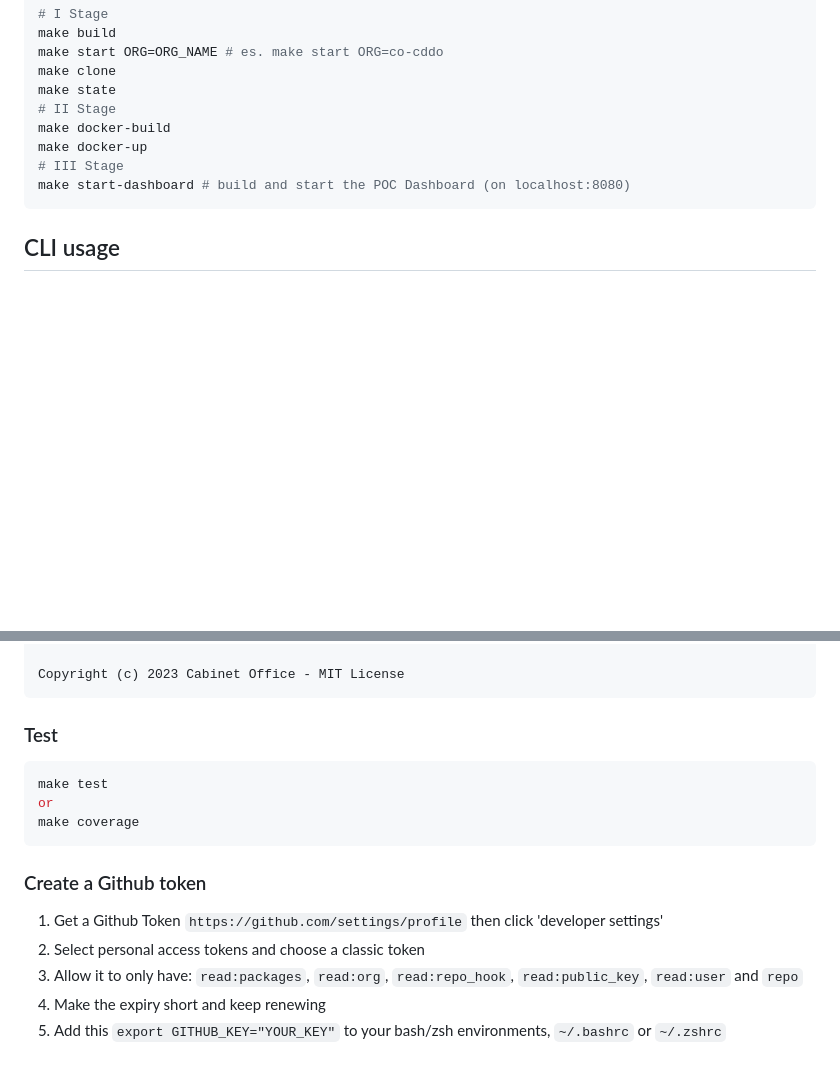
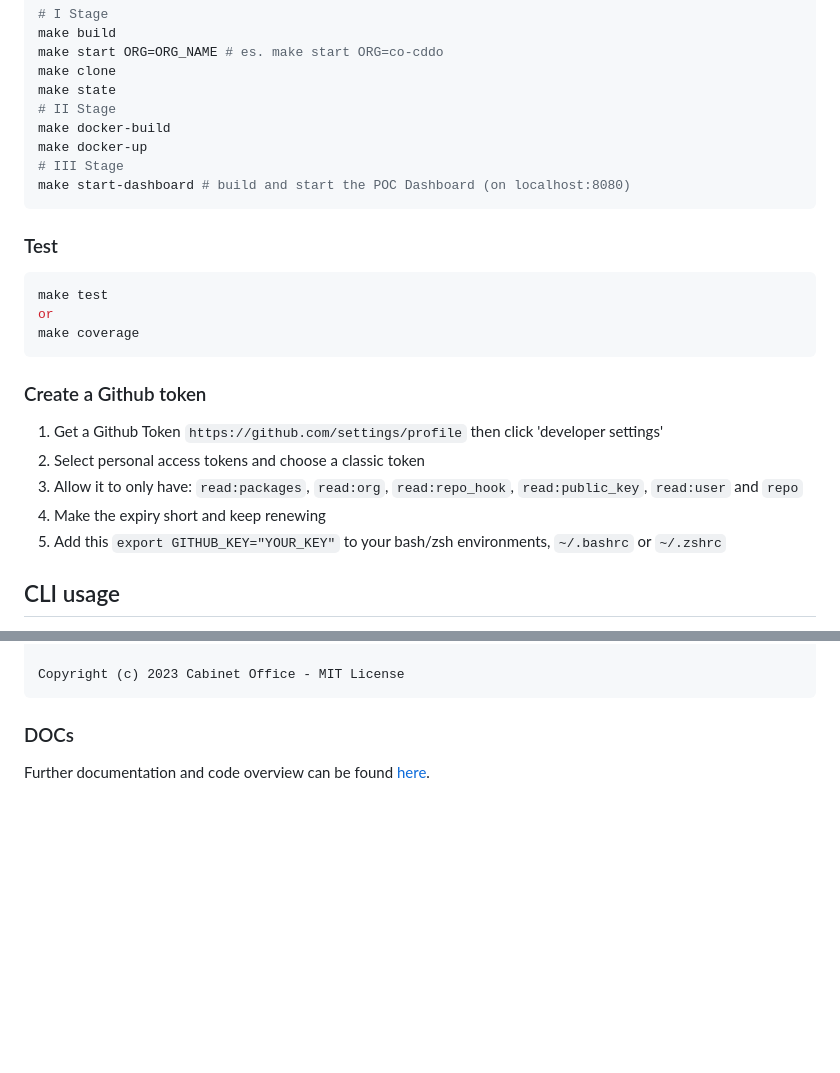
Before and after one commit to cabinetoffice/internal-dependency-checker, a Markdown page: README.md, 2 parts joined by grey strips. Rendered like a GitHub page; blank space fills up the shorter version.

Commit message:
Update Readme and add dashboard doc

````diff
--- a/README.md
+++ b/README.md
@@ -45,6 +45,22 @@ make docker-up
 make start-dashboard # build and start the POC Dashboard (on localhost:8080)
 ```
 
+### Test
+
+```bash
+make test
+or
+make coverage
+```
+
+### Create a Github token
+
+1. Get a Github Token `https://github.com/settings/profile` then click 'developer settings'
+2. Select personal access tokens and choose a classic token
+3. Allow it to only have: `read:packages`, `read:org`, `read:repo_hook`, `read:public_key`, `read:user` and `repo`
+4. Make the expiry short and keep renewing
+5. Add this `export GITHUB_KEY="YOUR_KEY"` to your bash/zsh environments, `~/.bashrc` or `~/.zshrc`
+
 ## CLI usage
 
 Run `npm run help` for guide on how to run the tool through the CLI, remember to build the project first with `npm run build` (or `make build`).
@@ -75,18 +91,6 @@ Examples:
 Copyright (c) 2023 Cabinet Office - MIT License
 ```
 
-### Test
+### DOCs
 
-```bash
-make test
-or
-make coverage
-```
-
-### Create a Github token
-
-1. Get a Github Token `https://github.com/settings/profile` then click 'developer settings'
-2. Select personal access tokens and choose a classic token
-3. Allow it to only have: `read:packages`, `read:org`, `read:repo_hook`, `read:public_key`, `read:user` and `repo`
-4. Make the expiry short and keep renewing
-5. Add this `export GITHUB_KEY="YOUR_KEY"` to your bash/zsh environments, `~/.bashrc` or `~/.zshrc`
+Further documentation and code overview can be found [here](https://github.com/cabinetoffice/internal-dependency-checker/tree/main/docs).
````
Also changed, not shown: docs/dashboard.md (added, +57 -0 lines).
